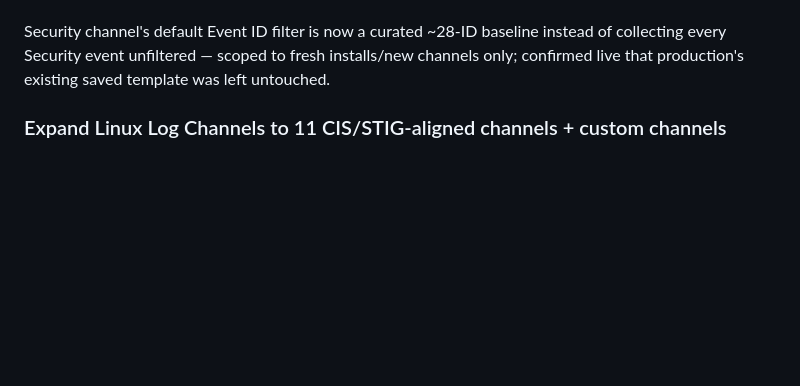
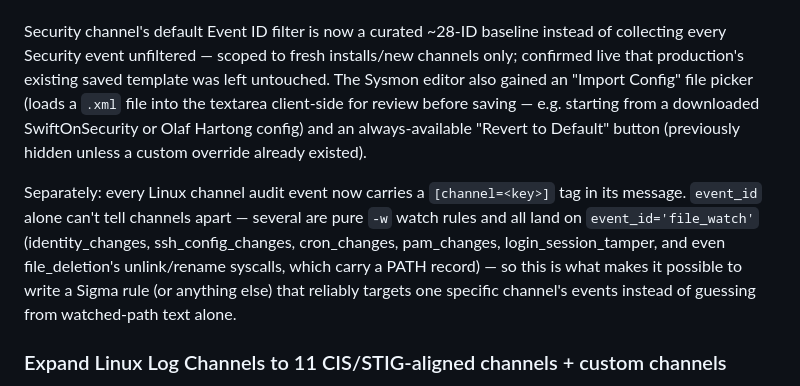
Before and after one commit to n0sfs/micro-dfir, a Markdown page: CHANGELOG.md, the part around the change. GitHub-like rendering; blank space fills up the shorter version.

Commit message:
CHANGELOG: fold in channel-tagging fix and Sysmon Import/Revert additions

```diff
--- a/CHANGELOG.md
+++ b/CHANGELOG.md
@@ -33,6 +33,18 @@ directly, stored as an override file outside the git tree so it survives future
 Security channel's default Event ID filter is now a curated ~28-ID baseline instead of
 collecting every Security event unfiltered — scoped to fresh installs/new channels
 only; confirmed live that production's existing saved template was left untouched.
+The Sysmon editor also gained an "Import Config" file picker (loads a `.xml` file into
+the textarea client-side for review before saving — e.g. starting from a downloaded
+SwiftOnSecurity or Olaf Hartong config) and an always-available "Revert to Default"
+button (previously hidden unless a custom override already existed).
+
+Separately: every Linux channel audit event now carries a `[channel=<key>]` tag in its
+message. `event_id` alone can't tell channels apart — several are pure `-w` watch rules
+and all land on `event_id='file_watch'` (identity_changes, ssh_config_changes,
+cron_changes, pam_changes, login_session_tamper, and even file_deletion's unlink/rename
+syscalls, which carry a PATH record) — so this is what makes it possible to write a
+Sigma rule (or anything else) that reliably targets one specific channel's events
+instead of guessing from watched-path text alone.
 
 ### Expand Linux Log Channels to 11 CIS/STIG-aligned channels + custom channels
 
```
